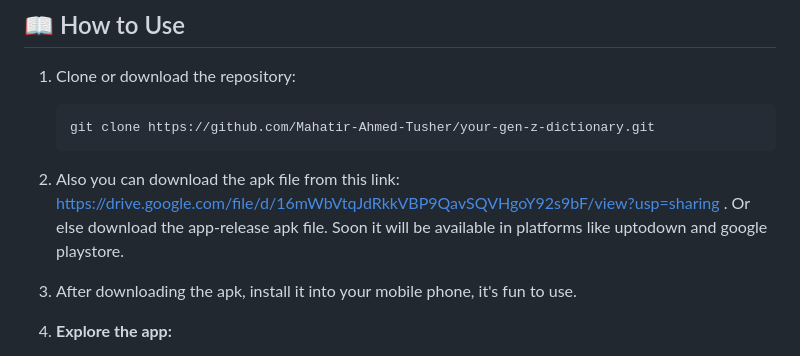
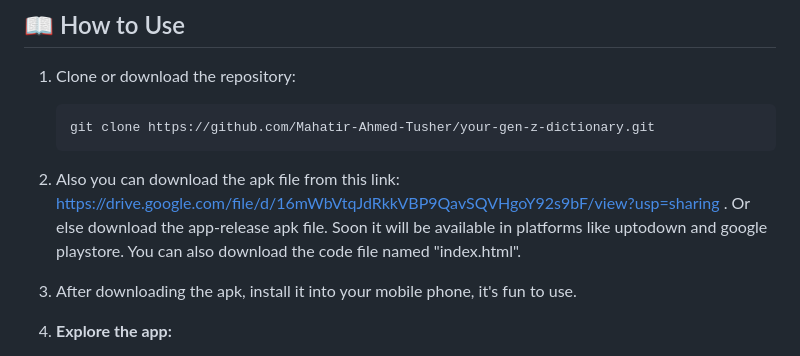
Before and after one commit to Mahatir-Ahmed-Tusher/your-gen-z-dictionary-v-1, a Markdown page: README.md, the part around the change. GitHub-like rendering.

````diff
--- a/README.md
+++ b/README.md
@@ -33,7 +33,7 @@
 1. Clone or download the repository:
    ```bash
    git clone https://github.com/Mahatir-Ahmed-Tusher/your-gen-z-dictionary.git
-2. Also you can download the apk file from this link: https://drive.google.com/file/d/16mWbVtqJdRkkVBP9QavSQVHgoY92s9bF/view?usp=sharing . Or else download the app-release apk file. Soon it will be available in platforms like uptodown and google playstore.
+2. Also you can download the apk file from this link: https://drive.google.com/file/d/16mWbVtqJdRkkVBP9QavSQVHgoY92s9bF/view?usp=sharing . Or else download the app-release apk file. Soon it will be available in platforms like uptodown and google playstore. You can also download the code file named "index.html".
 3. After downloading the apk, install it into your mobile phone, it's fun to use.
 4. **Explore the app:**
      - Search for words using the search bar.
````
